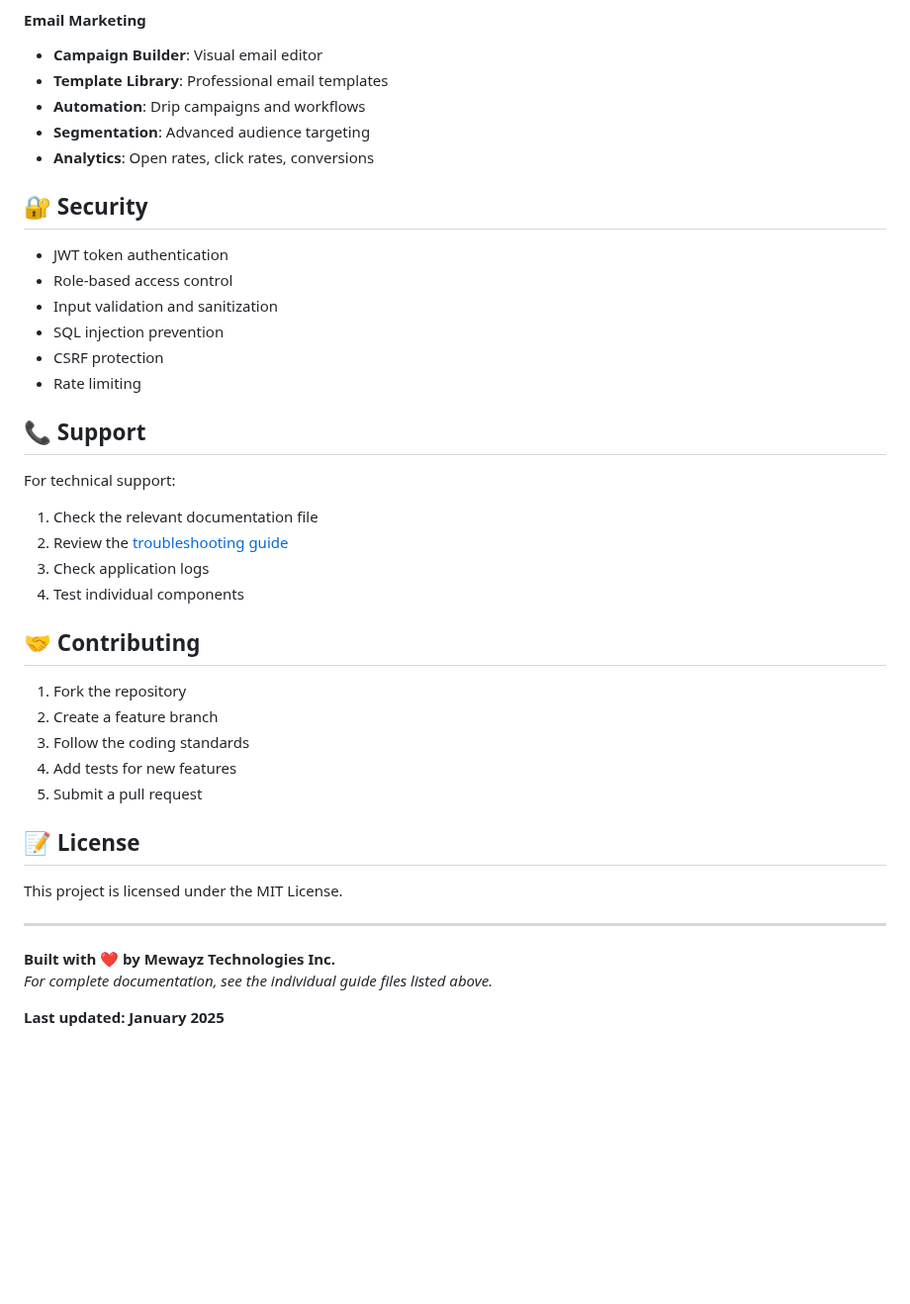
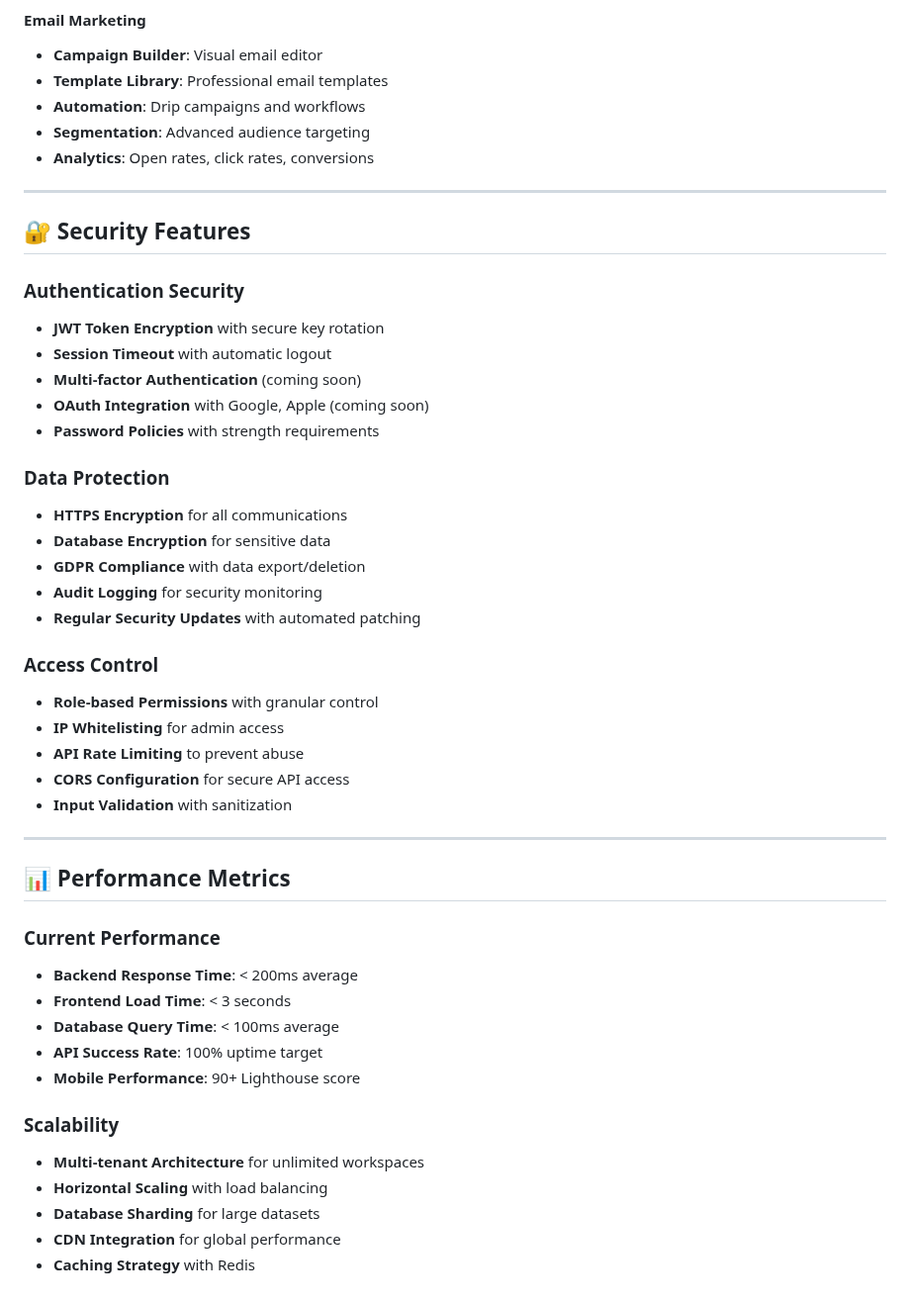
Before and after one commit to ins72/mewayz_dashboard, a Markdown page: README.md, the part around the change. Shown at 99% size. Drawn GitHub-style; blank space fills up the shorter version.

Commit message:
auto-commit for 3c2c26b6-d777-412a-b49e-d53c2065fc68

```diff
--- a/README.md
+++ b/README.md
@@ -177,38 +177,45 @@ OAuth:       Google OAuth 2.0
 - **Segmentation**: Advanced audience targeting
 - **Analytics**: Open rates, click rates, conversions
 
-## 🔐 Security
+---
 
-- JWT token authentication
-- Role-based access control
-- Input validation and sanitization
-- SQL injection prevention
-- CSRF protection
-- Rate limiting
+## 🔐 **Security Features**
 
-## 📞 Support
+### **Authentication Security**
+- **JWT Token Encryption** with secure key rotation
+- **Session Timeout** with automatic logout
+- **Multi-factor Authentication** (coming soon)
+- **OAuth Integration** with Google, Apple (coming soon)
+- **Password Policies** with strength requirements
 
-For technical support:
-1. Check the relevant documentation file
-2. Review the [troubleshooting guide](./TESTING_TROUBLESHOOTING_GUIDE.md)
-3. Check application logs
-4. Test individual components
+### **Data Protection**
+- **HTTPS Encryption** for all communications
+- **Database Encryption** for sensitive data
+- **GDPR Compliance** with data export/deletion
+- **Audit Logging** for security monitoring
+- **Regular Security Updates** with automated patching
 
-## 🤝 Contributing
-
-1. Fork the repository
-2. Create a feature branch
-3. Follow the coding standards
-4. Add tests for new features
-5. Submit a pull request
-
-## 📝 License
-
-This project is licensed under the MIT License.
+### **Access Control**
+- **Role-based Permissions** with granular control
+- **IP Whitelisting** for admin access
+- **API Rate Limiting** to prevent abuse
+- **CORS Configuration** for secure API access
+- **Input Validation** with sanitization
 
 ---
 
-**Built with ❤️ by Mewayz Technologies Inc.**
-*For complete documentation, see the individual guide files listed above.*
+## 📊 **Performance Metrics**
 
-**Last updated: January 2025**
+### **Current Performance**
+- **Backend Response Time**: < 200ms average
+- **Frontend Load Time**: < 3 seconds
+- **Database Query Time**: < 100ms average
+- **API Success Rate**: 100% uptime target
+- **Mobile Performance**: 90+ Lighthouse score
+
+### **Scalability**
+- **Multi-tenant Architecture** for unlimited workspaces
+- **Horizontal Scaling** with load balancing
+- **Database Sharding** for large datasets
+- **CDN Integration** for global performance
+- **Caching Strategy** with Redis
```
